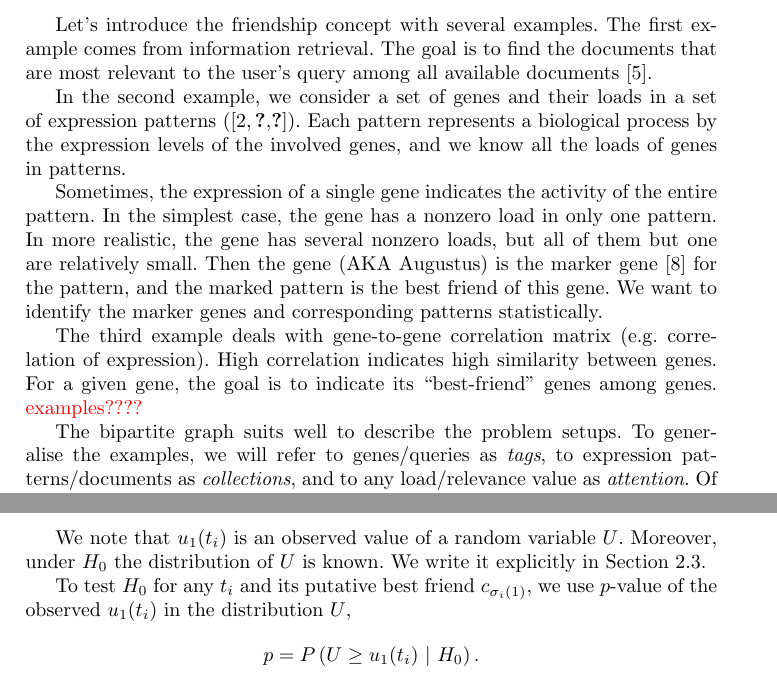
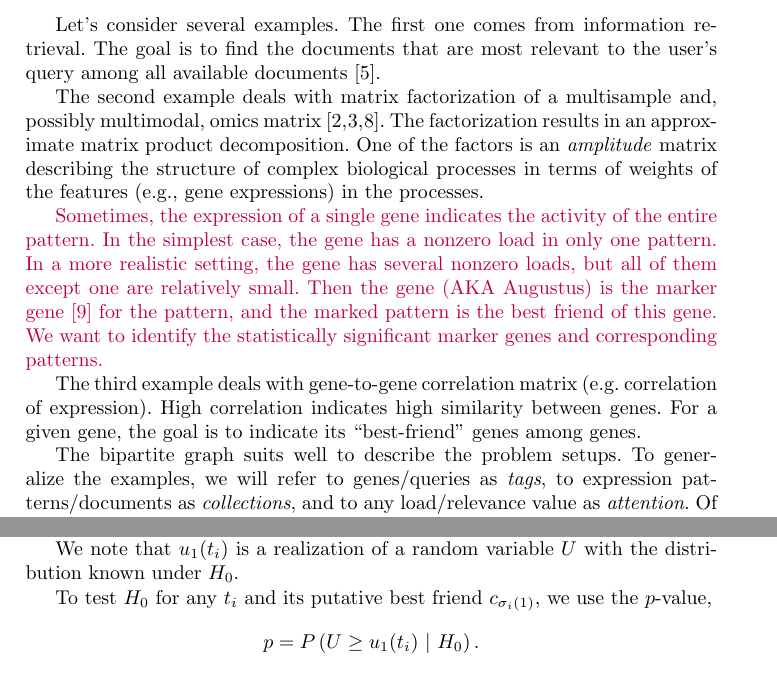
Before and after one commit to favorov/gene-friends-manuscript, a LaTeX thesis (gene-best-friends-manuscript.tex): two parts of pages 2 and 6 of 12 before the commit and two parts of pages 2 and 6 of 13 after it, joined at a grey line, cut at the place of the change. Compiled offline with pdfLaTeX.

Commit message:
Jun 28 -- trying to jump from intro depression

```diff
--- a/gene-best-friends-manuscript.tex
+++ b/gene-best-friends-manuscript.tex
@@ -10,6 +10,7 @@
 \usepackage{amsmath}
 \usepackage{amsfonts}
 \usepackage{amssymb}
+\usepackage{cite}
 %\usepackage{natbib}
 %\usepackage[title]{appendix}
 \usepackage{caption}
@@ -89,18 +91,25 @@ As possible areas of application, we consider feature selection, interpretable c
 
 There is a simple intuition of what does it mean to be a friend. A friend of Augustus cares about Augustus more than other people do. And, if we see Augustus, then we infer to see friends(s) of Augustus also.
 
-Let's introduce the friendship concept with several examples.
-The first example comes from information retrieval. The goal is to find the documents that are most relevant to the user's query among all available documents \cite{liu2009learning}.
+% . \textcolor{red}{ \textit{Actually, we say nothing about friendship afterward. To rewrite the sentence?}}
+Let's consider several examples. The first one comes from information retrieval. The goal is to find the documents that are most relevant to the user's query among all available documents \cite{liu2009learning}. %friendship.
 
-In the second example, we consider a set of genes and their loads in a set of expression patterns (\cite{fertig_cogaps_2010, Fertig_2016,stein-obrien_enter_2018}). Each pattern represents a biological process by the expression levels of the involved genes, and we know all the loads of genes in patterns.
+% In the second example, we consider a set of genes and their weights in a set of expression patterns \cite{fertig_cogaps_2010, Fertig_2016,stein-obrien_enter_2018}. Each pattern represents a biological process by the expression levels of the involved genes, and we know all the weights of genes in patterns.
 
-Sometimes, the expression of a single gene indicates the activity of the entire pattern. In the simplest case, the gene has a nonzero load in only one pattern. In more realistic, the gene has several nonzero loads, but all of them but one are relatively small. Then the gene (AKA Augustus) is the marker gene \cite{stein-obrien_patternmarkers_2017} for the pattern, and the marked pattern is the best friend of this gene. We want to identify the marker genes and corresponding patterns statistically.
+The second example deals with matrix factorization of a multisample and, possibly multimodal, omics matrix \cite{fertig_cogaps_2010, Fertig_2016,stein-obrien_enter_2018}.
+The factorization results in an approximate  matrix product decomposition. One of the factors is an \textit{amplitude} matrix describing the structure of complex biological processes in terms of weights of the features (e.g., gene expressions) in the processes.
+
+\textcolor{purple}{Sometimes, the expression of a single gene indicates the activity of the entire pattern. In the simplest case, the gene has a nonzero load in only one pattern. In a more realistic setting, the gene has several nonzero loads, but all of them except one are relatively small. Then the gene (AKA Augustus) is the marker gene \cite{stein-obrien_patternmarkers_2017} for the pattern, and the marked pattern is the best friend of this gene. We want to identify the statistically significant marker genes and corresponding patterns.}
+
+The third example deals with gene-to-gene correlation matrix (e.g. correlation of expression). High correlation indicates high similarity between genes. For a given gene, the goal is to indicate its ``best-friend'' genes among genes.
+%friendship.
 
 
-The third example deals with gene-to-gene correlation matrix (e.g. correlation of expression). High correlation indicates high similarity between genes. For a given gene, the goal is to indicate its ``best-friend'' genes among genes. \textcolor{red}{examples????}
 
 
-The bipartite graph suits well to describe the problem setups. To generalise the examples, we will refer to genes/queries as \textit{{\tag}s}, to expression patterns/documents as \textit{{\collection}s}, and to any load/relevance value as \textit{attention}. Of note, the attention is the weight of an edge connecting a tag and a collection. Fig.\ref{fig:nice_name} illustrates the setting.
+
+
+The bipartite graph suits well to describe the problem setups. To generalize the examples, we will refer to genes/queries as \textit{{\tag}s}, to expression patterns/documents as \textit{{\collection}s}, and to any load/relevance value as \textit{attention}. Of note, the attention is the weight of an edge connecting a tag and a collection. Fig.\ref{fig:nice_name} illustrates the setting.
 
 \begin{figure}
     \centering
@@ -241,14 +250,15 @@ u_1(t_i) = \frac{r_{i\sigma(1)} -  r_{i\sigma(2)}}{n}.
 \end{equation}
 The $n$-normalization is technical. We explain it in more detail in Section \ref{sec:theory}.
 
-We note that $u_1(t_i)$ is an observed value of a random variable $U$. Moreover, under $H_0$ the distribution of $U$ is known. We write it explicitly in Section \ref{sec:theory}.
+We note that $u_1(t_i)$ is a realization of a random variable $U$ with the distribution known under $H_0$.
 
-To test $H_0$ for any $t_i$ and its putative best friend $c_{\sigma_{i}(1)}$, we use $p$-value of the observed $u_1(t_i)$ in the distribution $U$,
+% We note that $u_1(t_i)$ is an observed value/\textcolor{red}{a realization} of a random variable $U$. Moreover, under $H_0$ the distribution of $U$ is known. We write it explicitly in Section \ref{sec:theory}.
+
+To test $H_0$ for any $t_i$ and its putative best friend $c_{\sigma_{i}(1)}$, we use the $p$-value,
+%use $p$-value of the observed $u_1(t_i)$ in the distribution $U$,
 \[
 p = P\left(U \ge u_1(t_i)~|~H_0\right).
 \]
-
-% We estimate $p$-value for the pair of $t_i$ and its putative best friend $c_{\sigma_{i}(1)}$ using $u_1(t_i)$,
 
 If $p$-value is small enough, we reject the null and claim that the friendliness of the collection $c_{\sigma_{i}(1)}$ is unlikely to observe by random, and so we refer to it as the best friend of $t_i$. In this case, $t_i$ is a marker of its best friend collection $c_{\sigma_{i}(1)}$.
 
```
Also changed, not shown: gene-best-friends-manuscript.tex (26 more changed lines).
